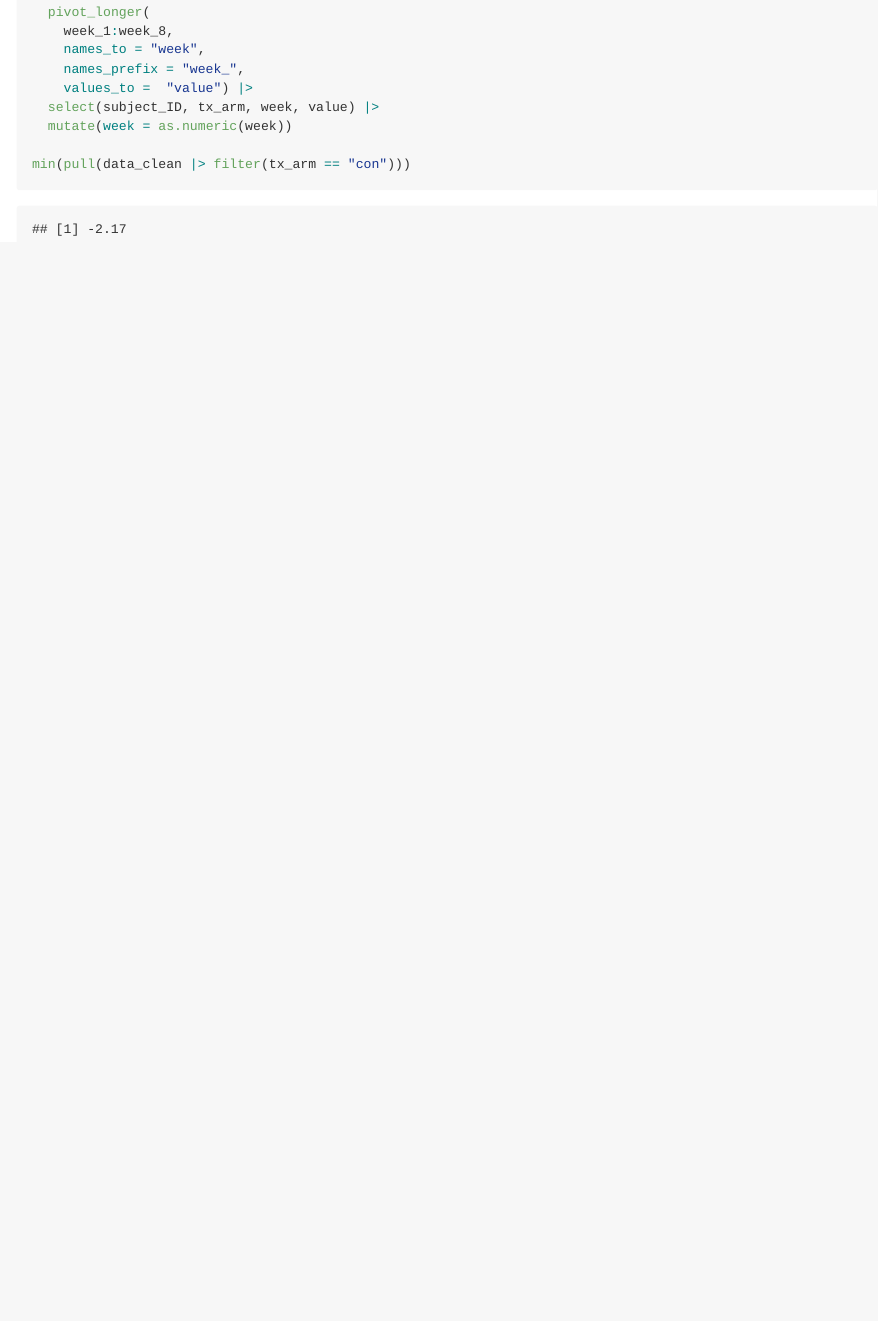
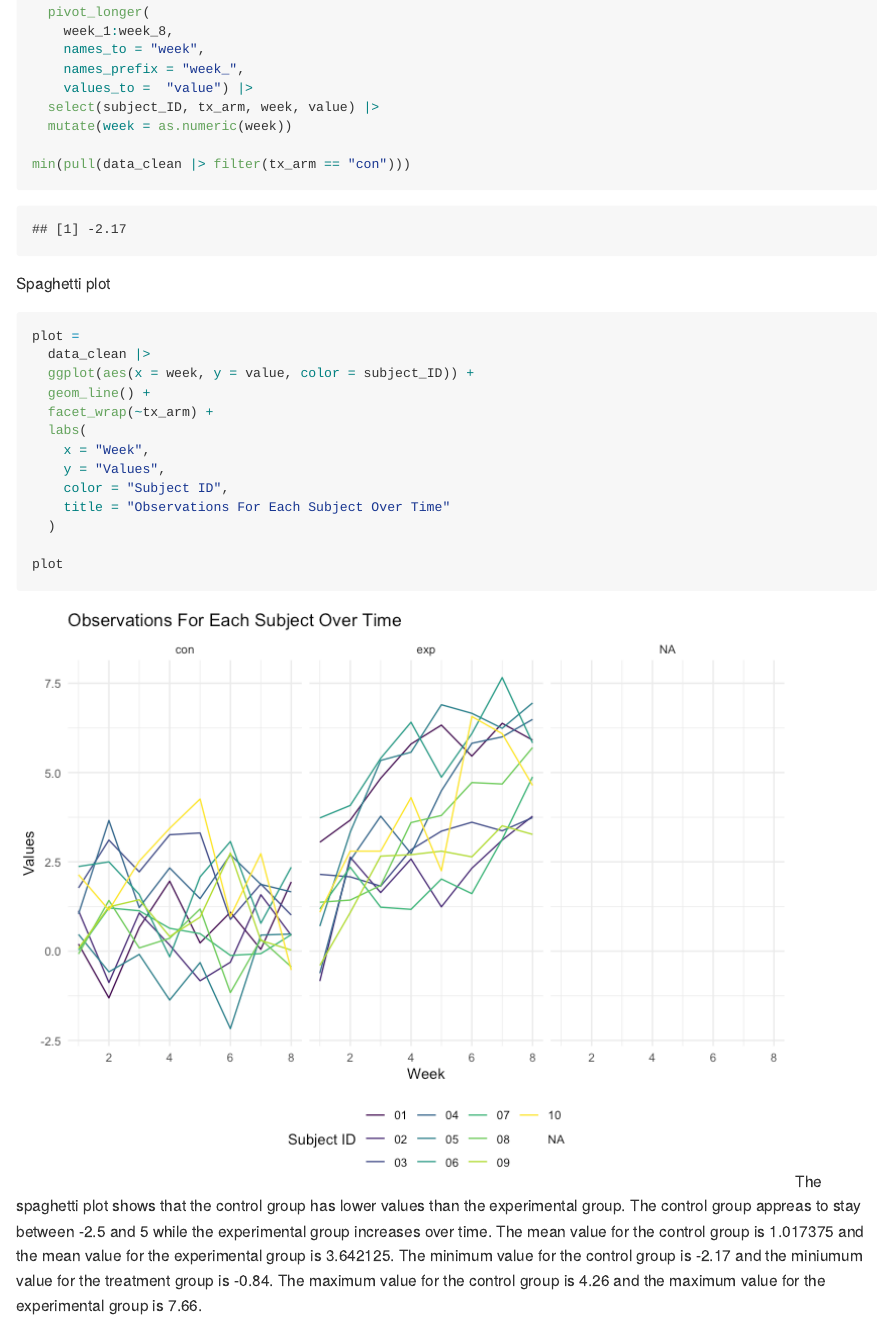
Before and after one commit to romoashley/p8105_hw5_ar4459, an R Markdown document (p8105_hw5_ar4459.Rmd): the page in a window 1100 px wide, from 6900 px down. The pictures show the output file p8105_hw5_ar4459.md that the author committed with the source, drawn offline in the style of GitHub.

Commit message:
spaghetti plot for week and values by subject ID. Commented on plot trends.

````diff
--- a/p8105_hw5_ar4459.Rmd
+++ b/p8105_hw5_ar4459.Rmd
@@ -125,3 +125,22 @@ data_clean =
   mutate(week = as.numeric(week))
 
 min(pull(data_clean |> filter(tx_arm == "con")))
+```
+
+Spaghetti plot
+```{r}
+plot =
+  data_clean |>
+  ggplot(aes(x = week, y = value, color = subject_ID)) +
+  geom_line() +
+  facet_wrap(~tx_arm) +
+  labs(
+    x = "Week",
+    y = "Values",
+    color = "Subject ID",
+    title = "Observations For Each Subject Over Time"
+  )
+
+plot
+```
+The spaghetti plot shows that the control group has lower values than the experimental group. The control group appreas to stay between -2.5 and 5 while the experimental group increases over time. The mean value for the control group is `r mean(pull(data_clean |> filter(tx_arm == "con")))` and the mean value for the experimental group is `r mean(pull(data_clean |> filter(tx_arm == "exp")))`. The minimum value for the control group is `r min(pull(data_clean |> filter(tx_arm == "con")))` and the miniumum value for the treatment group is `r min(pull(data_clean |> filter(tx_arm == "exp")))`. The maximum value for the control group is `r max(pull(data_clean |> filter(tx_arm == "con")))` and the maximum value for the experimental group is `r max(pull(data_clean |> filter(tx_arm == "exp")))`.
````
Also changed, not shown: p8105_hw5_ar4459.md, p8105_hw5_ar4459_files/figure-gfm/unnamed-chunk-8-1.png (added).
